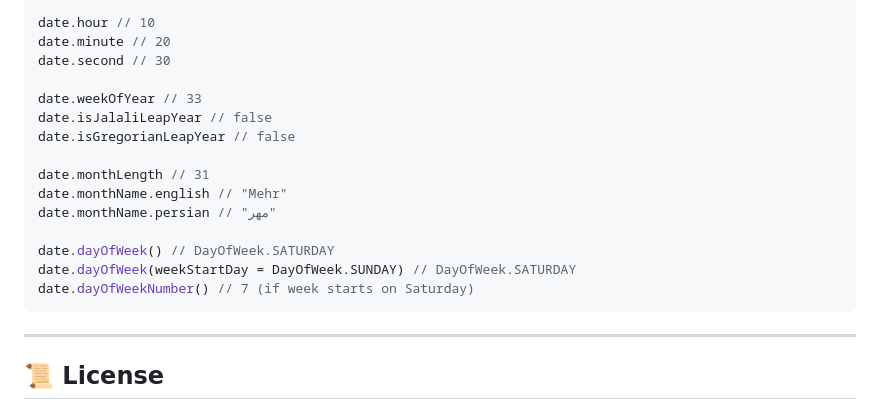
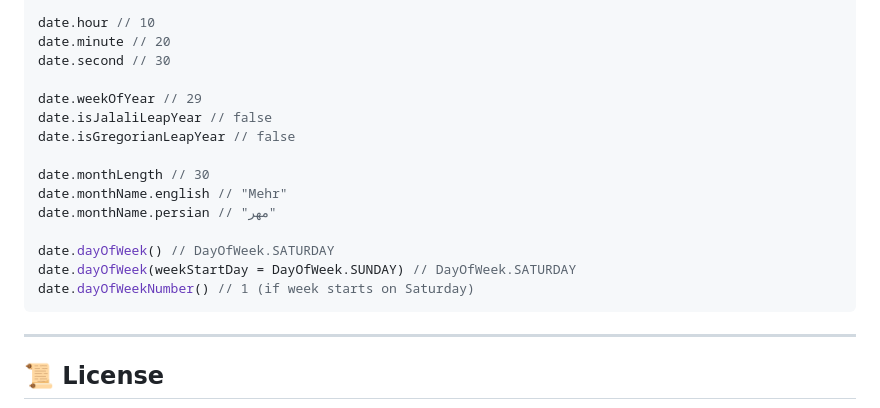
Before and after one commit to amirroid/JalaliDate, a Markdown page: README.md, the part around the change. GitHub-like rendering; folded sections open.

````diff
--- a/README.md
+++ b/README.md
@@ -235,17 +235,17 @@ date.hour // 10
 date.minute // 20
 date.second // 30
 
-date.weekOfYear // 33
+date.weekOfYear // 29
 date.isJalaliLeapYear // false
 date.isGregorianLeapYear // false
 
-date.monthLength // 31
+date.monthLength // 30
 date.monthName.english // "Mehr"
 date.monthName.persian // "مهر"
 
 date.dayOfWeek() // DayOfWeek.SATURDAY
 date.dayOfWeek(weekStartDay = DayOfWeek.SUNDAY) // DayOfWeek.SATURDAY
-date.dayOfWeekNumber() // 7 (if week starts on Saturday)
+date.dayOfWeekNumber() // 1 (if week starts on Saturday)
 ```
 
 </details>
````
